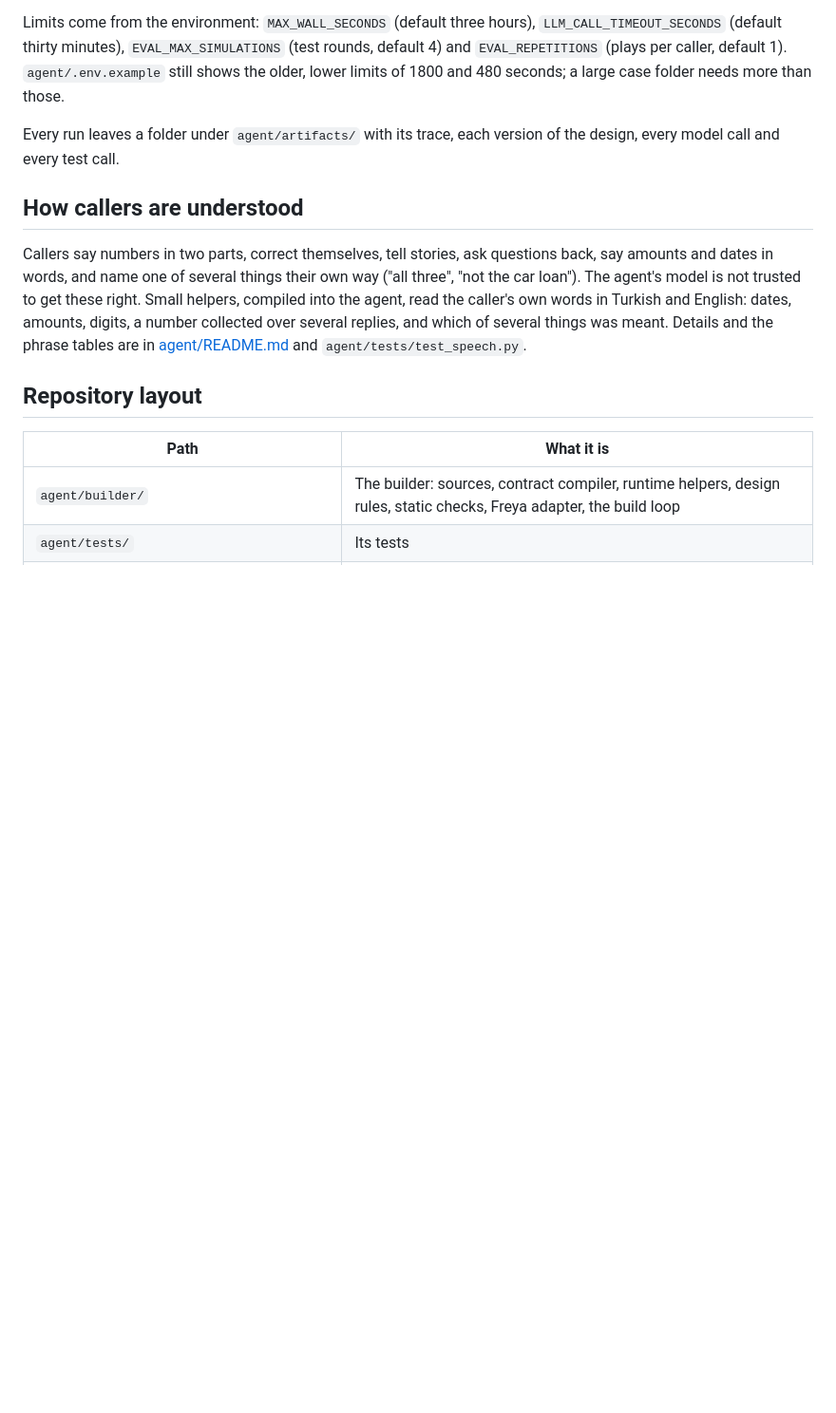
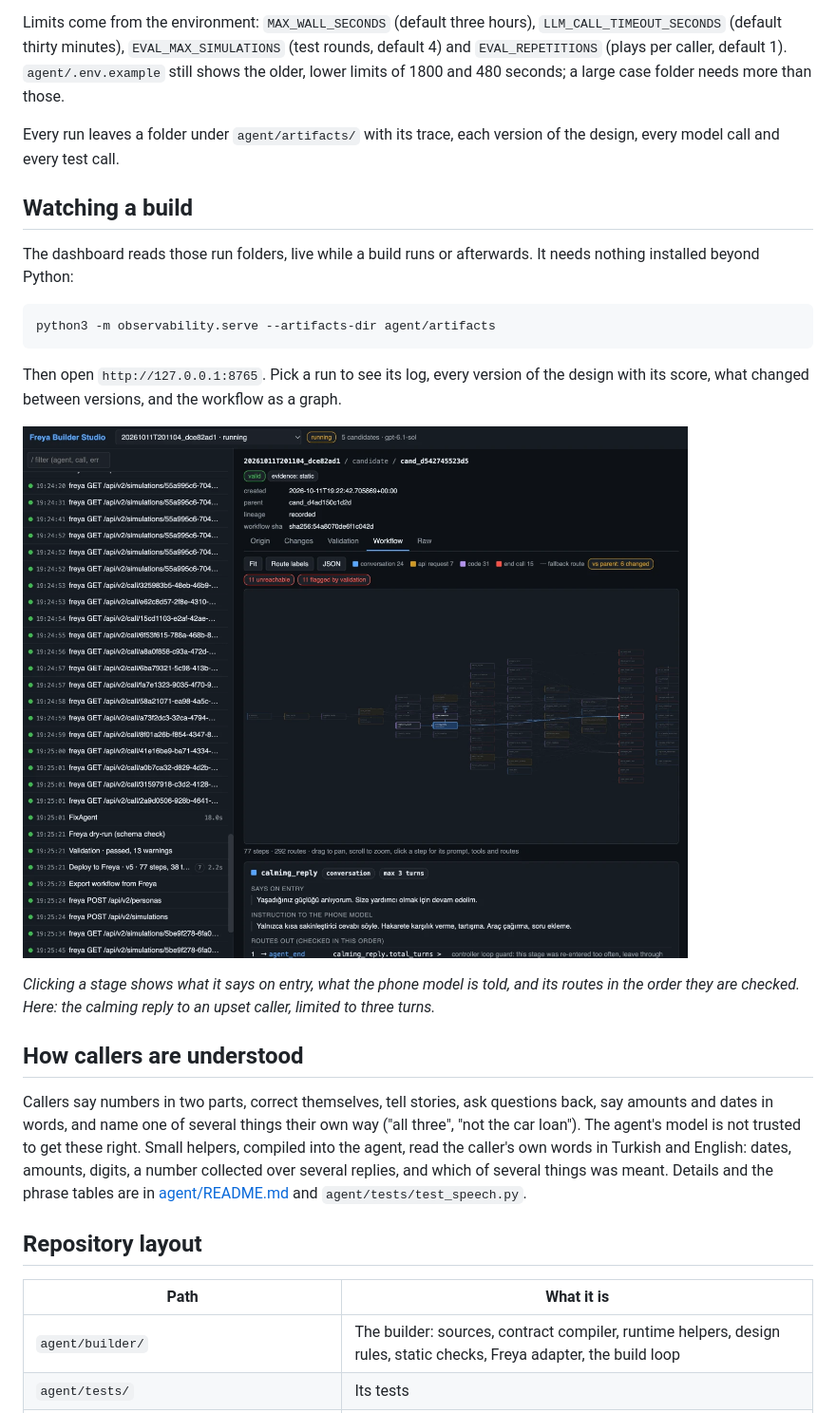
Before and after one commit to oguzhan-sinik/SophieAI, a Markdown page: README.md, the part around one of its changes. Shown at 95% size. GitHub-like rendering; pictures changed too: docs/images/builder-studio-stage.png (added); blank space fills up the shorter version.

Commit message:
Show the dashboard in the README
Two screenshots of the final build in our dashboard: the run view with the
design's lineage from 4 to 13 of 14 callers, and a stage opened to its speech,
instruction and routes. A short section says how to open the dashboard.

Co-Authored-By: Claude Opus 5.5 <noreply@anthropic.com>

````diff
--- a/README.md
+++ b/README.md
@@ -106,6 +113,23 @@ lower limits of 1800 and 480 seconds; a large case folder needs more than those.
 Every run leaves a folder under `agent/artifacts/` with its trace, each version of the design,
 every model call and every test call.
 
+## Watching a build
+
+The dashboard reads those run folders, live while a build runs or afterwards. It needs nothing
+installed beyond Python:
+
+```bash
+python3 -m observability.serve --artifacts-dir agent/artifacts
+```
+
+Then open `http://127.0.0.1:8765`. Pick a run to see its log, every version of the design with
+its score, what changed between versions, and the workflow as a graph.
+
+![A stage opened in the dashboard: what it says on entry, its instruction to the phone model and its routes](docs/images/builder-studio-stage.png)
+
+*Clicking a stage shows what it says on entry, what the phone model is told, and its routes in the
+order they are checked. Here: the calming reply to an upset caller, limited to three turns.*
+
 ## How callers are understood
 
 Callers say numbers in two parts, correct themselves, tell stories, ask questions back, say
````
Also changed, not shown: other parts of README.md (+7 -0 lines), docs/images/builder-studio-run.png (added).
